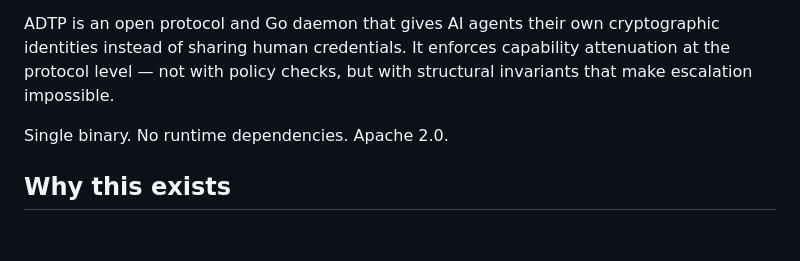
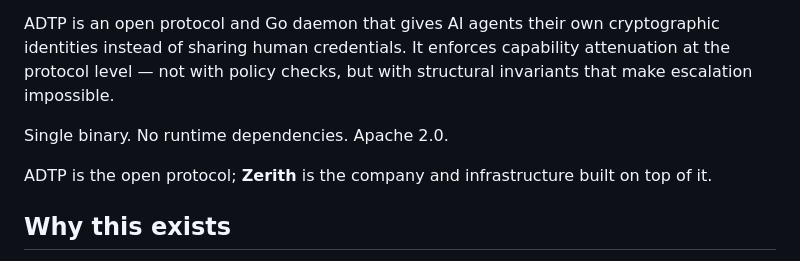
Before and after one commit to Zahanturel/adtp, a Markdown page: README.md, the part around the change. Rendered like a GitHub page; blank space fills up the shorter version.

Commit message:
docs: clarify Zerith/ADTP naming relationship
Zerith is the brand/company. ADTP is the open protocol underneath it.

```diff
--- a/README.md
+++ b/README.md
@@ -10,6 +10,8 @@
 ADTP is an open protocol and Go daemon that gives AI agents their own cryptographic identities instead of sharing human credentials. It enforces capability attenuation at the protocol level — not with policy checks, but with structural invariants that make escalation impossible.
 
 Single binary. No runtime dependencies. Apache 2.0.
+
+ADTP is the open protocol; **Zerith** is the company and infrastructure built on top of it.
 
 ## Why this exists
 
```
